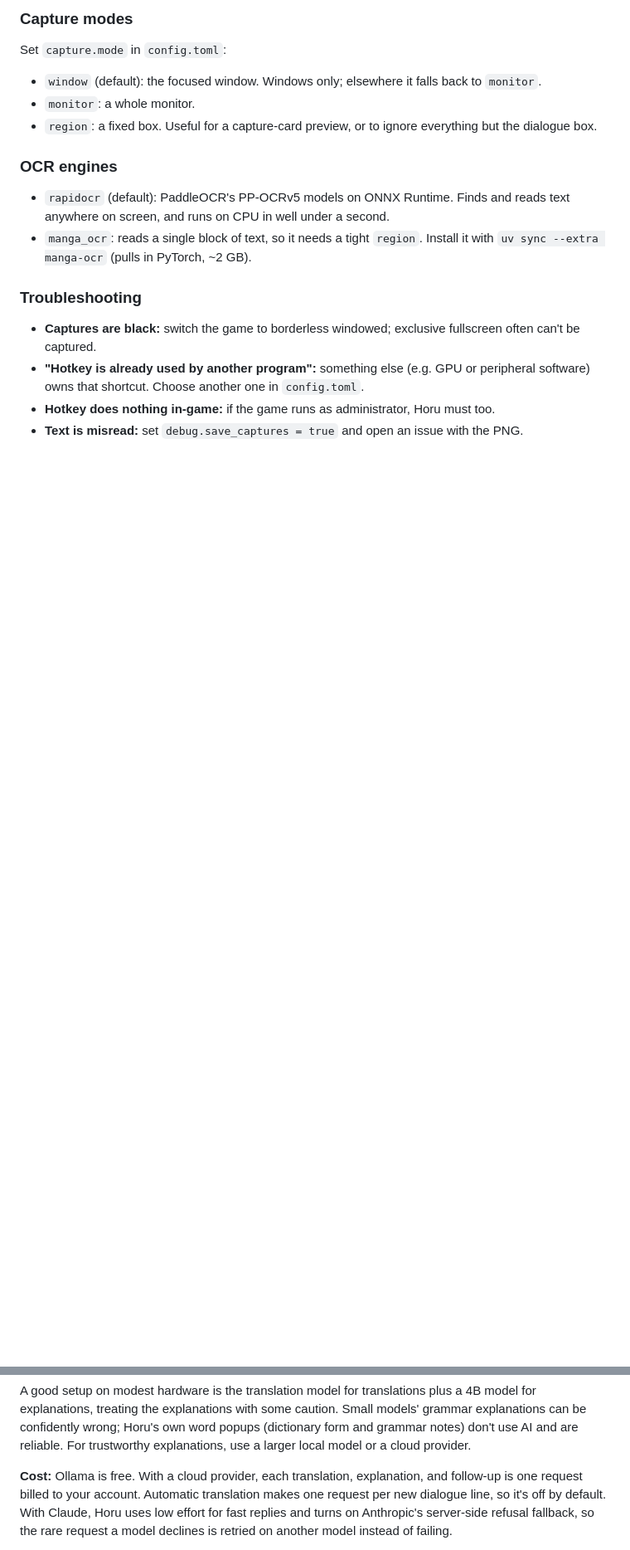
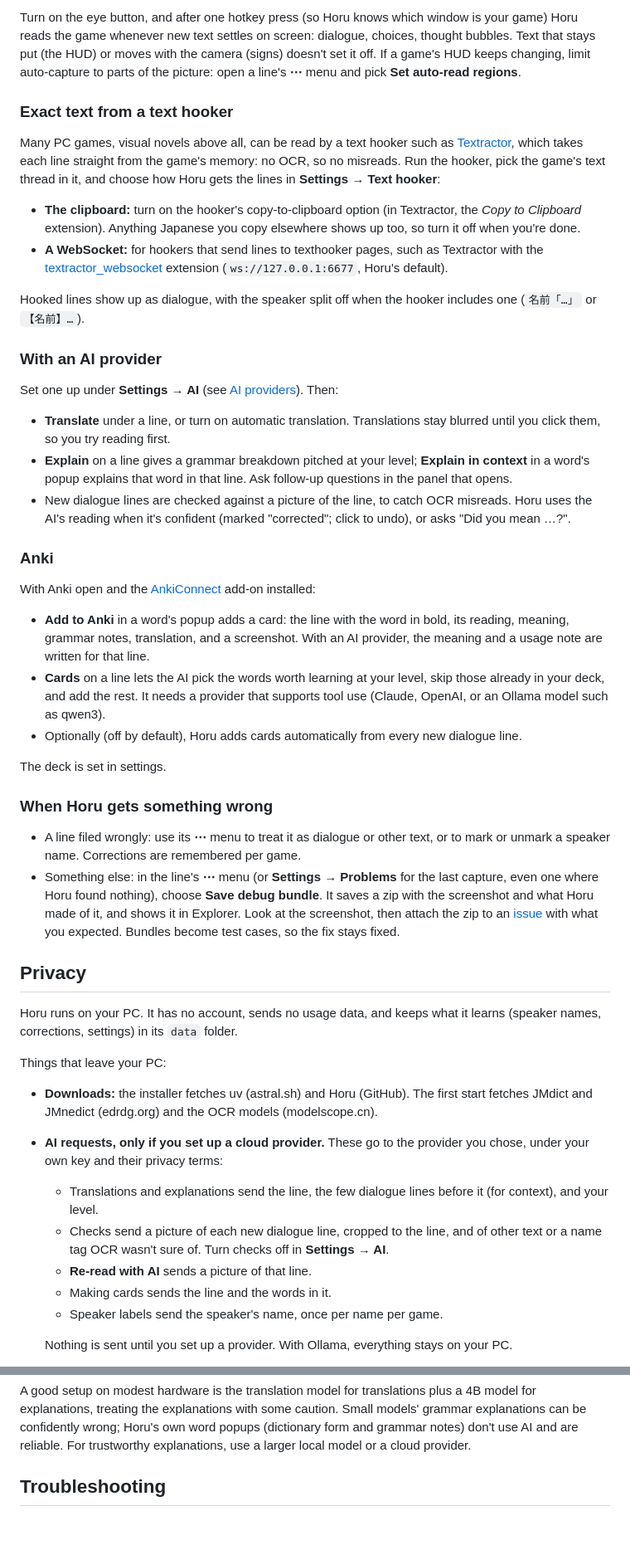
Before and after one commit to LukasRuprecht/Horu, a Markdown page: README.md, 2 parts joined by grey strips. Shown at 83% size. Rendered like a GitHub page; blank space fills up the shorter version.

```diff
--- a/README.md
+++ b/README.md
@@ -98,25 +68,83 @@ Other commands:
 
-### Capture modes
+Turn on the eye button, and after one hotkey press (so Horu knows which window is your game)
+Horu reads the game whenever new text settles on screen: dialogue, choices, thought bubbles.
+Text that stays put (the HUD) or moves with the camera (signs) doesn't set it off. If a game's
+HUD keeps changing, limit auto-capture to parts of the picture: open a line's **⋯** menu and
+pick **Set auto-read regions**.
 
-Set `capture.mode` in `config.toml`:
+### Exact text from a text hooker
 
-- `window` (default): the focused window. Windows only; elsewhere it falls back to `monitor`.
-- `monitor`: a whole monitor.
-- `region`: a fixed box. Useful for a capture-card preview, or to ignore everything but the
-  dialogue box.
+Many PC games, visual novels above all, can be read by a text hooker such as
+[Textractor](https://github.com/Artikash/Textractor), which takes each line straight from the
+game's memory: no OCR, so no misreads. Run the hooker, pick the game's text thread in it, and
+choose how Horu gets the lines in **Settings → Text hooker**:
 
-### OCR engines
+- **The clipboard:** turn on the hooker's copy-to-clipboard option (in Textractor, the
+  *Copy to Clipboard* extension). Anything Japanese you copy elsewhere shows up too, so turn it
+  off when you're done.
+- **A WebSocket:** for hookers that send lines to texthooker pages, such as Textractor with the
+  [textractor_websocket](https://github.com/kuroahna/textractor_websocket) extension
+  (`ws://127.0.0.1:6677`, Horu's default).
 
-- `rapidocr` (default): PaddleOCR's PP-OCRv5 models on ONNX Runtime. Finds and reads text
-  anywhere on screen, and runs on CPU in well under a second.
-- `manga_ocr`: reads a single block of text, so it needs a tight `region`. Install it with
-  `uv sync --extra manga-ocr` (pulls in PyTorch, ~2 GB).
+Hooked lines show up as dialogue, with the speaker split off when the hooker includes one
+(`名前「…」` or `【名前】…`).
 
-### Troubleshooting
+### With an AI provider
 
-- **Captures are black:** switch the game to borderless windowed; exclusive fullscreen
-  often can't be captured.
-- **"Hotkey is already used by another program":** something else (e.g. GPU or peripheral
-  software) owns that shortcut. Choose another one in `config.toml`.
-- **Hotkey does nothing in-game:** if the game runs as administrator, Horu must too.
-- **Text is misread:** set `debug.save_captures = true` and open an issue with the PNG.
+Set one up under **Settings → AI** (see [AI providers](#ai-providers)). Then:
+
+- **Translate** under a line, or turn on automatic translation. Translations stay blurred until
+  you click them, so you try reading first.
+- **Explain** on a line gives a grammar breakdown pitched at your level; **Explain in context**
+  in a word's popup explains that word in that line. Ask follow-up questions in the panel that
+  opens.
+- New dialogue lines are checked against a picture of the line, to catch OCR misreads. Horu
+  uses the AI's reading when it's confident (marked "corrected"; click to undo), or asks
+  "Did you mean …?".
+
+### Anki
+
+With Anki open and the [AnkiConnect](https://ankiweb.net/shared/info/2055492159) add-on
+installed:
+
+- **Add to Anki** in a word's popup adds a card: the line with the word in bold, its reading,
+  meaning, grammar notes, translation, and a screenshot. With an AI provider, the meaning and a
+  usage note are written for that line.
+- **Cards** on a line lets the AI pick the words worth learning at your level, skip those
+  already in your deck, and add the rest. It needs a provider that supports tool use (Claude,
+  OpenAI, or an Ollama model such as qwen3).
+- Optionally (off by default), Horu adds cards automatically from every new dialogue line.
+
+The deck is set in settings.
+
+### When Horu gets something wrong
+
+- A line filed wrongly: use its **⋯** menu to treat it as dialogue or other text, or to mark or
+  unmark a speaker name. Corrections are remembered per game.
+- Something else: in the line's **⋯** menu (or **Settings → Problems** for the last capture,
+  even one where Horu found nothing), choose **Save debug bundle**. It saves a zip with the
+  screenshot and what Horu made of it, and shows it in Explorer. Look at the screenshot, then
+  attach the zip to an [issue](https://github.com/LukasRuprecht/Horu/issues) with what you
+  expected. Bundles become test cases, so the fix stays fixed.
+
+## Privacy
+
+Horu runs on your PC. It has no account, sends no usage data, and keeps what it learns
+(speaker names, corrections, settings) in its `data` folder.
+
+Things that leave your PC:
+
+- **Downloads:** the installer fetches uv (astral.sh) and Horu (GitHub). The first start
+  fetches JMdict and JMnedict (edrdg.org) and the OCR models (modelscope.cn).
+- **AI requests, only if you set up a cloud provider.** These go to the provider you chose,
+  under your own key and their privacy terms:
+  - Translations and explanations send the line, the few dialogue lines before it (for
+    context), and your level.
+  - Checks send a picture of each new dialogue line, cropped to the line, and of other text or
+    a name tag OCR wasn't sure of. Turn checks off in **Settings → AI**.
+  - **Re-read with AI** sends a picture of that line.
+  - Making cards sends the line and the words in it.
+  - Speaker labels send the speaker's name, once per name per game.
+
+  Nothing is sent until you set up a provider. With Ollama, everything stays on your PC.
+
@@ -166,9 +215,5 @@ explanations, treating the explanations with some caution. Small models' grammar
 can be confidently wrong; Horu's own word popups (dictionary form and grammar notes) don't use
 AI and are reliable. For trustworthy explanations, use a larger local model or a cloud provider.
 
-**Cost:** Ollama is free. With a cloud provider, each translation, explanation, and follow-up
-is one request billed to your account. Automatic translation makes one request per new dialogue line, so it's off by
-default. With Claude, Horu uses low effort for fast replies and turns on Anthropic's
-server-side refusal fallback, so the rare request a model declines is retried on another
-model instead of failing.
+## Troubleshooting
 
```
Also changed, not shown: other parts of README.md (+138 -77 lines), docs/images/horu-window.png (added), 5 other files.
